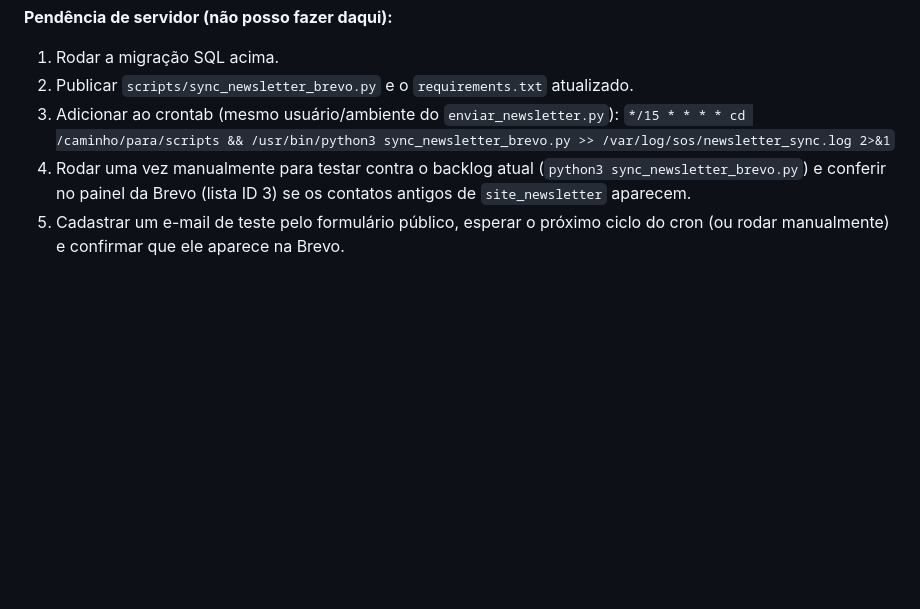
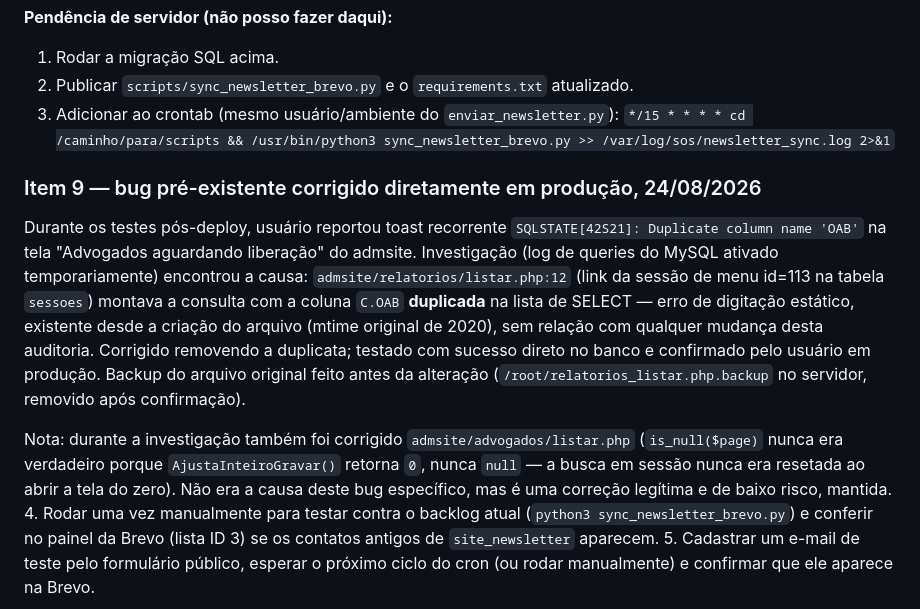
Before and after one commit to lisandro-adv/SOS-CONSUMIDOR, a Markdown page: DOCUMENTACAO/AUDITORIA_ESTRUTURA_CODIGO_2026-08-19.md, the part around the change. GitHub-like rendering; blank space fills up the shorter version.

Commit message:
docs: registra correção do bug OAB duplicado (item 9)
Coluna C.OAB duplicada em admsite/relatorios/listar.php causava erro
SQLSTATE[42S21] na tela 'Advogados aguardando liberação'; corrigido
direto em produção após investigação com log de queries do MySQL.
Bug pré-existente, não relacionado a esta auditoria.

Co-Authored-By: Claude Fable 5 <noreply@anthropic.com>

```diff
--- a/DOCUMENTACAO/AUDITORIA_ESTRUTURA_CODIGO_2026-08-19.md
+++ b/DOCUMENTACAO/AUDITORIA_ESTRUTURA_CODIGO_2026-08-19.md
@@ -207,6 +207,12 @@ Corrige o achado adicional do item 6: cadastros pelo formulário público não c
 2. Publicar `scripts/sync_newsletter_brevo.py` e o `requirements.txt` atualizado.
 3. Adicionar ao crontab (mesmo usuário/ambiente do `enviar_newsletter.py`):
    `*/15 * * * * cd /caminho/para/scripts && /usr/bin/python3 sync_newsletter_brevo.py >> /var/log/sos/newsletter_sync.log 2>&1`
+
+### Item 9 — bug pré-existente corrigido diretamente em produção, 24/08/2026
+
+Durante os testes pós-deploy, usuário reportou toast recorrente `SQLSTATE[42S21]: Duplicate column name 'OAB'` na tela "Advogados aguardando liberação" do admsite. Investigação (log de queries do MySQL ativado temporariamente) encontrou a causa: `admsite/relatorios/listar.php:12` (link da sessão de menu id=113 na tabela `sessoes`) montava a consulta com a coluna `C.OAB` **duplicada** na lista de SELECT — erro de digitação estático, existente desde a criação do arquivo (mtime original de 2020), sem relação com qualquer mudança desta auditoria. Corrigido removendo a duplicata; testado com sucesso direto no banco e confirmado pelo usuário em produção. Backup do arquivo original feito antes da alteração (`/root/relatorios_listar.php.backup` no servidor, removido após confirmação).
+
+Nota: durante a investigação também foi corrigido `admsite/advogados/listar.php` (`is_null($page)` nunca era verdadeiro porque `AjustaInteiroGravar()` retorna `0`, nunca `null` — a busca em sessão nunca era resetada ao abrir a tela do zero). Não era a causa deste bug específico, mas é uma correção legítima e de baixo risco, mantida.
 4. Rodar uma vez manualmente para testar contra o backlog atual (`python3 sync_newsletter_brevo.py`) e conferir no painel da Brevo (lista ID 3) se os contatos antigos de `site_newsletter` aparecem.
 5. Cadastrar um e-mail de teste pelo formulário público, esperar o próximo ciclo do cron (ou rodar manualmente) e confirmar que ele aparece na Brevo.
 
```
